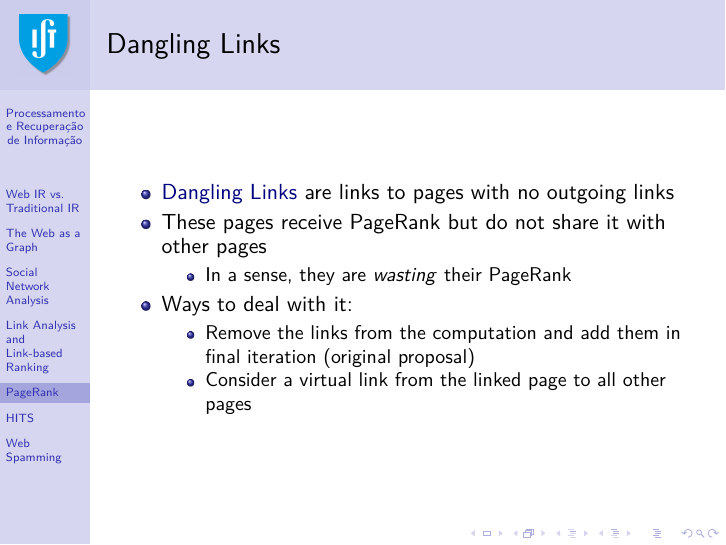
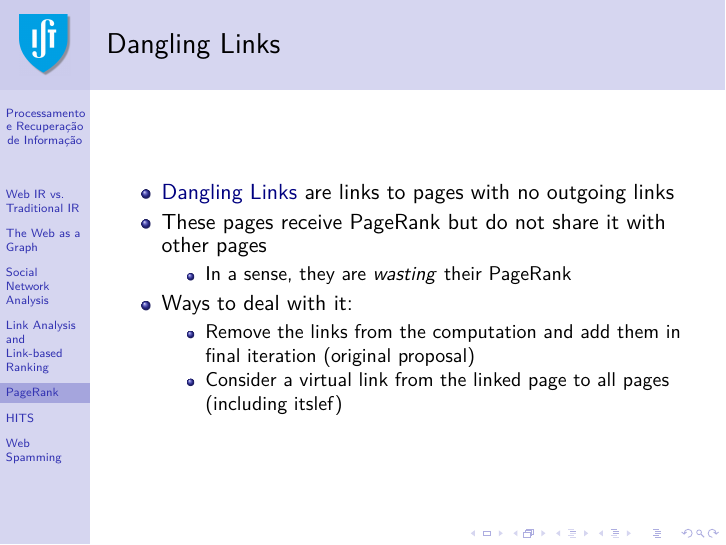
Before and after one commit to pavelcalado/pri1819, LaTeX slides (slides/08-web-ir-link-analysis.tex): page 31 of 50. Compiled offline with pdfLaTeX.

Commit message:
Minor correction.

```diff
--- a/slides/08-web-ir-link-analysis.tex
+++ b/slides/08-web-ir-link-analysis.tex
@@ -467,7 +467,7 @@ Many features are included in a web similarity formula
         \begin{itemize}
         \item Remove the links from the computation and add them in final
             iteration (original proposal)
-        \item Consider a virtual link from the linked page to all other pages
+        \item Consider a virtual link from the linked page to all pages (including itslef)
         \end{itemize}
     \end{itemize}
 \end{frame}
```
Also changed, not shown: slides/08-web-ir-link-analysis.pdf.
